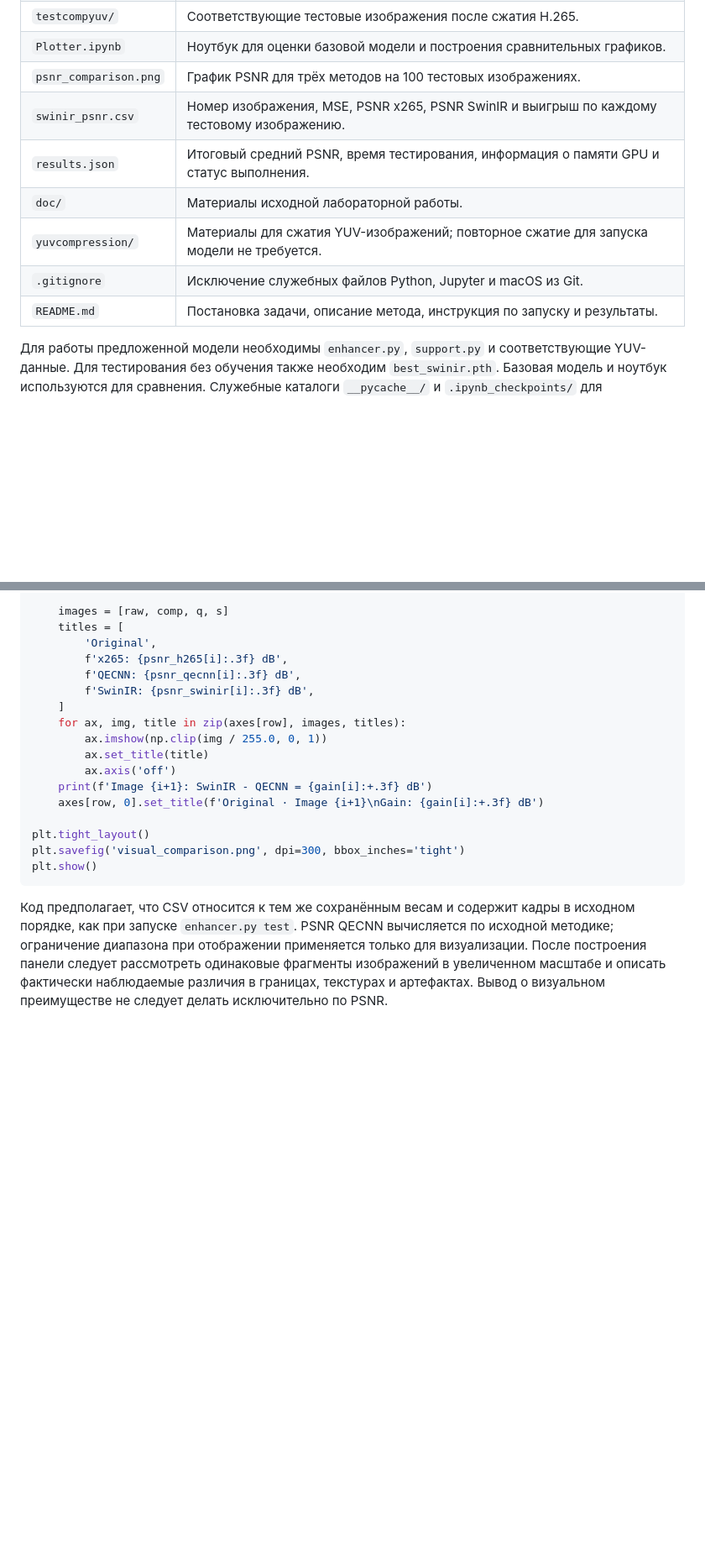
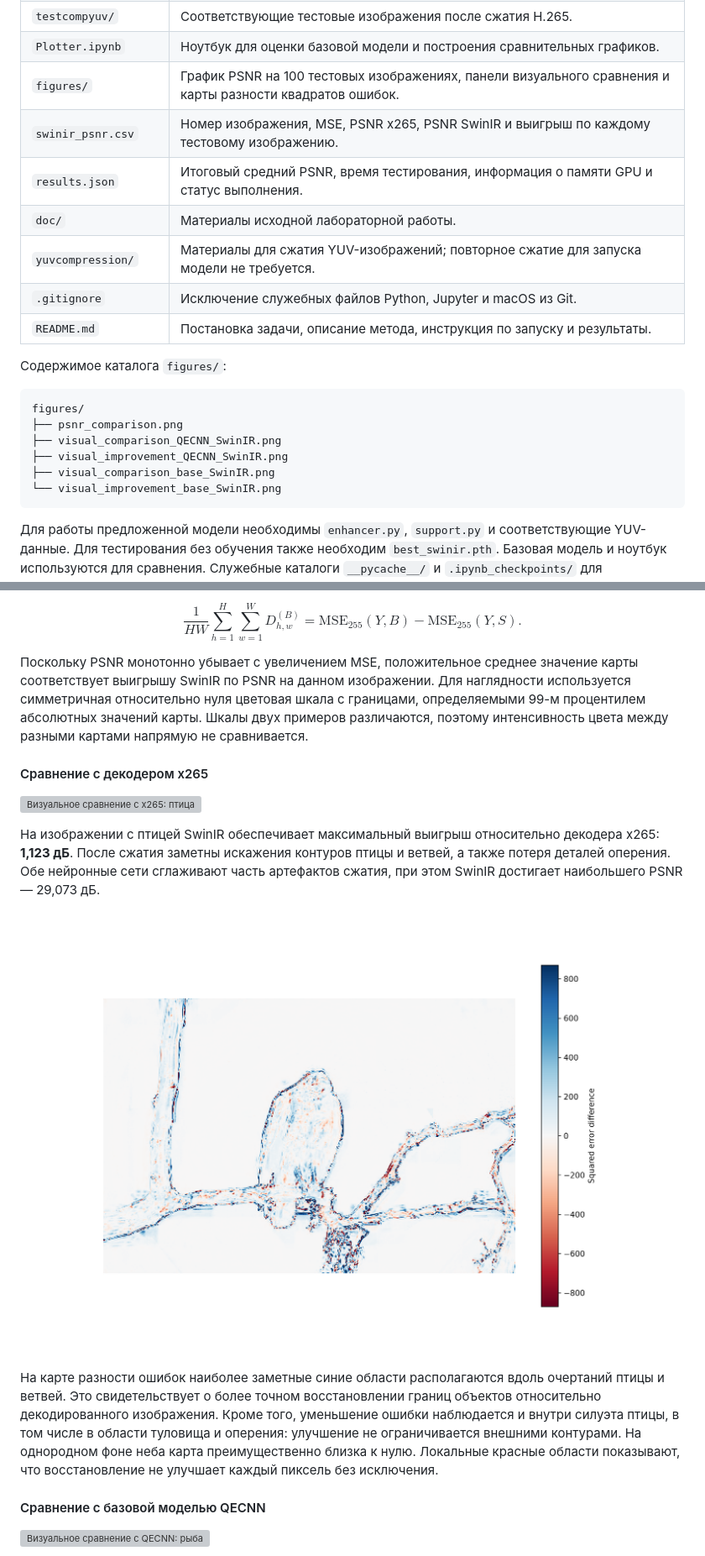
Before and after one commit to Daniil-Vishnivetskii/Laboratory_Vishnivetsky_information_theory, a Markdown page: README.md, 2 parts joined by grey strips. Shown at 84% size. Rendered like a GitHub page; pictures changed too: figures/visual_improvement_base_SwinIR.png (added); blank space fills up the shorter version; grey boxes are pictures that could not be loaded.

````diff
--- a/README.md
+++ b/README.md
@@ -72,13 +68,24 @@ $$
 | `testrawyuv/` | Исходные тестовые изображения. |
 | `testcompyuv/` | Соответствующие тестовые изображения после сжатия H.265. |
 | `Plotter.ipynb` | Ноутбук для оценки базовой модели и построения сравнительных графиков. |
-| `psnr_comparison.png` | График PSNR для трёх методов на 100 тестовых изображениях. |
+| `figures/` | График PSNR на 100 тестовых изображениях, панели визуального сравнения и карты разности квадратов ошибок. |
 | `swinir_psnr.csv` | Номер изображения, MSE, PSNR x265, PSNR SwinIR и выигрыш по каждому тестовому изображению. |
 | `results.json` | Итоговый средний PSNR, время тестирования, информация о памяти GPU и статус выполнения. |
 | `doc/` | Материалы исходной лабораторной работы. |
 | `yuvcompression/` | Материалы для сжатия YUV-изображений; повторное сжатие для запуска модели не требуется. |
 | `.gitignore` | Исключение служебных файлов Python, Jupyter и macOS из Git. |
 | `README.md` | Постановка задачи, описание метода, инструкция по запуску и результаты. |
+
+Содержимое каталога `figures/`:
+
+```text
+figures/
+├── psnr_comparison.png
+├── visual_comparison_QECNN_SwinIR.png
+├── visual_improvement_QECNN_SwinIR.png
+├── visual_comparison_base_SwinIR.png
+└── visual_improvement_base_SwinIR.png
+```
 
 Для работы предложенной модели необходимы `enhancer.py`, `support.py` и соответствующие YUV-данные. Для тестирования без обучения также необходим `best_swinir.pth`. Базовая модель и ноутбук используются для сравнения. Служебные каталоги `__pycache__/` и `.ipynb_checkpoints/` для воспроизведения работы не нужны.
 
@@ -452,21 +439,21 @@ for row, i in enumerate(selected):
 
-    images = [raw, comp, q, s]
-    titles = [
-        'Original',
-        f'x265: {psnr_h265[i]:.3f} dB',
-        f'QECNN: {psnr_qecnn[i]:.3f} dB',
-        f'SwinIR: {psnr_swinir[i]:.3f} dB',
-    ]
-    for ax, img, title in zip(axes[row], images, titles):
-        ax.imshow(np.clip(img / 255.0, 0, 1))
-        ax.set_title(title)
-        ax.axis('off')
-    print(f'Image {i+1}: SwinIR - QECNN = {gain[i]:+.3f} dB')
-    axes[row, 0].set_title(f'Original · Image {i+1}\nGain: {gain[i]:+.3f} dB')
+$$
+\frac{1}{HW}\sum_{h=1}^{H}\sum_{w=1}^{W}D_{h,w}^{(B)}=\mathrm{MSE}_{255}(Y,B)-\mathrm{MSE}_{255}(Y,S).
+$$
 
-plt.tight_layout()
-plt.savefig('visual_comparison.png', dpi=300, bbox_inches='tight')
-plt.show()
-```
+Поскольку PSNR монотонно убывает с увеличением MSE, положительное среднее значение карты соответствует выигрышу SwinIR по PSNR на данном изображении. Для наглядности используется симметричная относительно нуля цветовая шкала с границами, определяемыми 99-м процентилем абсолютных значений карты. Шкалы двух примеров различаются, поэтому интенсивность цвета между разными картами напрямую не сравнивается.
 
-Код предполагает, что CSV относится к тем же сохранённым весам и содержит кадры в исходном порядке, как при запуске `enhancer.py test`. PSNR QECNN вычисляется по исходной методике; ограничение диапазона при отображении применяется только для визуализации. После построения панели следует рассмотреть одинаковые фрагменты изображений в увеличенном масштабе и описать фактически наблюдаемые различия в границах, текстурах и артефактах. Вывод о визуальном преимуществе не следует делать исключительно по PSNR.
+#### Сравнение с декодером x265
+
+![Визуальное сравнение с x265: птица](figures/visual_comparison_base_SwinIR.png)
+
+На изображении с птицей SwinIR обеспечивает максимальный выигрыш относительно декодера x265: **1,123 дБ**. После сжатия заметны искажения контуров птицы и ветвей, а также потеря деталей оперения. Обе нейронные сети сглаживают часть артефактов сжатия, при этом SwinIR достигает наибольшего PSNR — 29,073 дБ.
+
+![Карта разности квадратов ошибок x265 и SwinIR](figures/visual_improvement_base_SwinIR.png)
+
+На карте разности ошибок наиболее заметные синие области располагаются вдоль очертаний птицы и ветвей. Это свидетельствует о более точном восстановлении границ объектов относительно декодированного изображения. Кроме того, уменьшение ошибки наблюдается и внутри силуэта птицы, в том числе в области туловища и оперения: улучшение не ограничивается внешними контурами. На однородном фоне неба карта преимущественно близка к нулю. Локальные красные области показывают, что восстановление не улучшает каждый пиксель без исключения.
+
+#### Сравнение с базовой моделью QECNN
+
+![Визуальное сравнение с QECNN: рыба](figures/visual_comparison_QECNN_SwinIR.png)
+
````
Also changed, not shown: other parts of README.md (+50 -61 lines), figures/psnr_comparison.png (renamed from psnr_comparison.png), figures/visual_improvement_QECNN_SwinIR.png (added), 3 other files.
